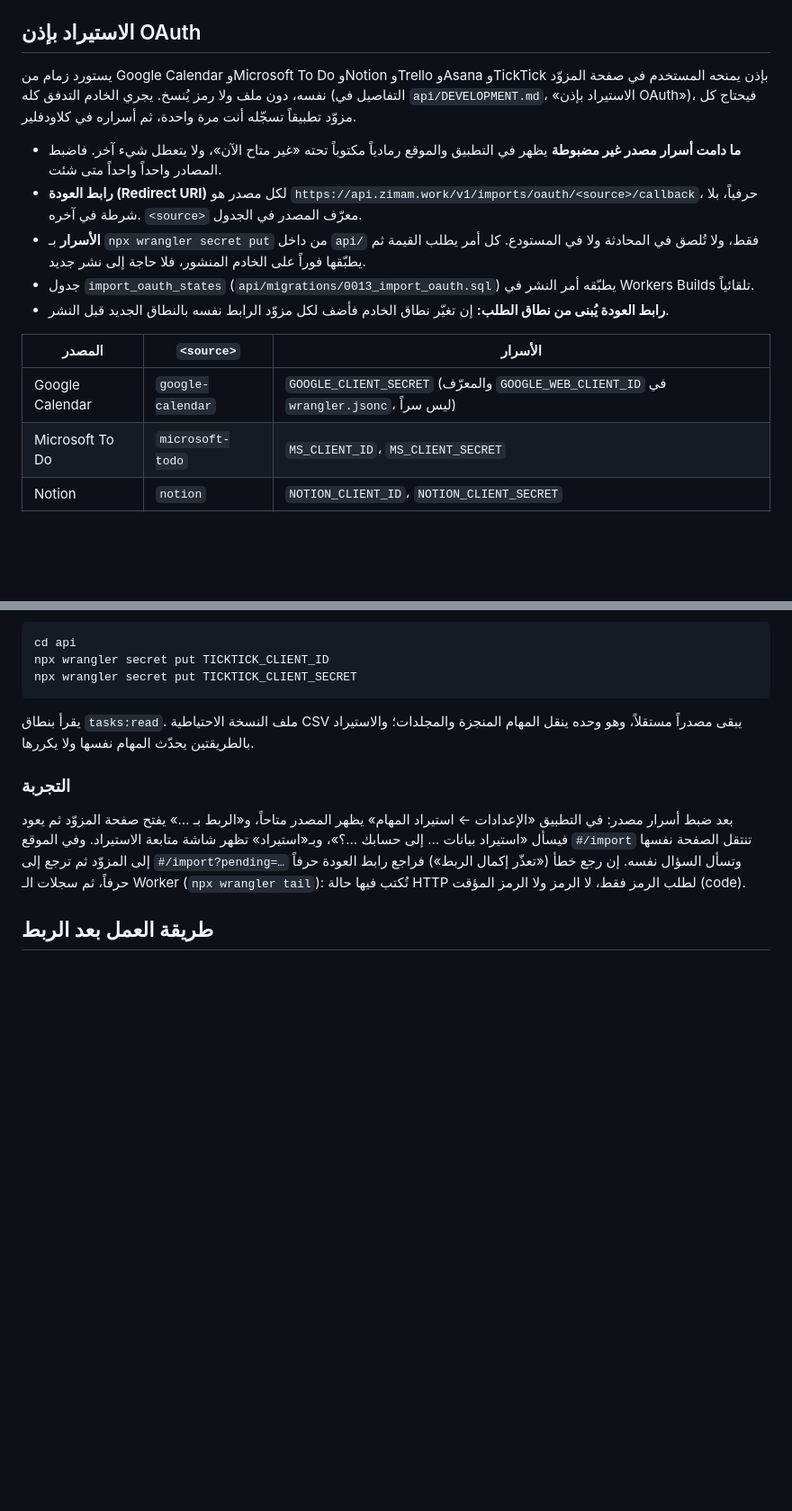
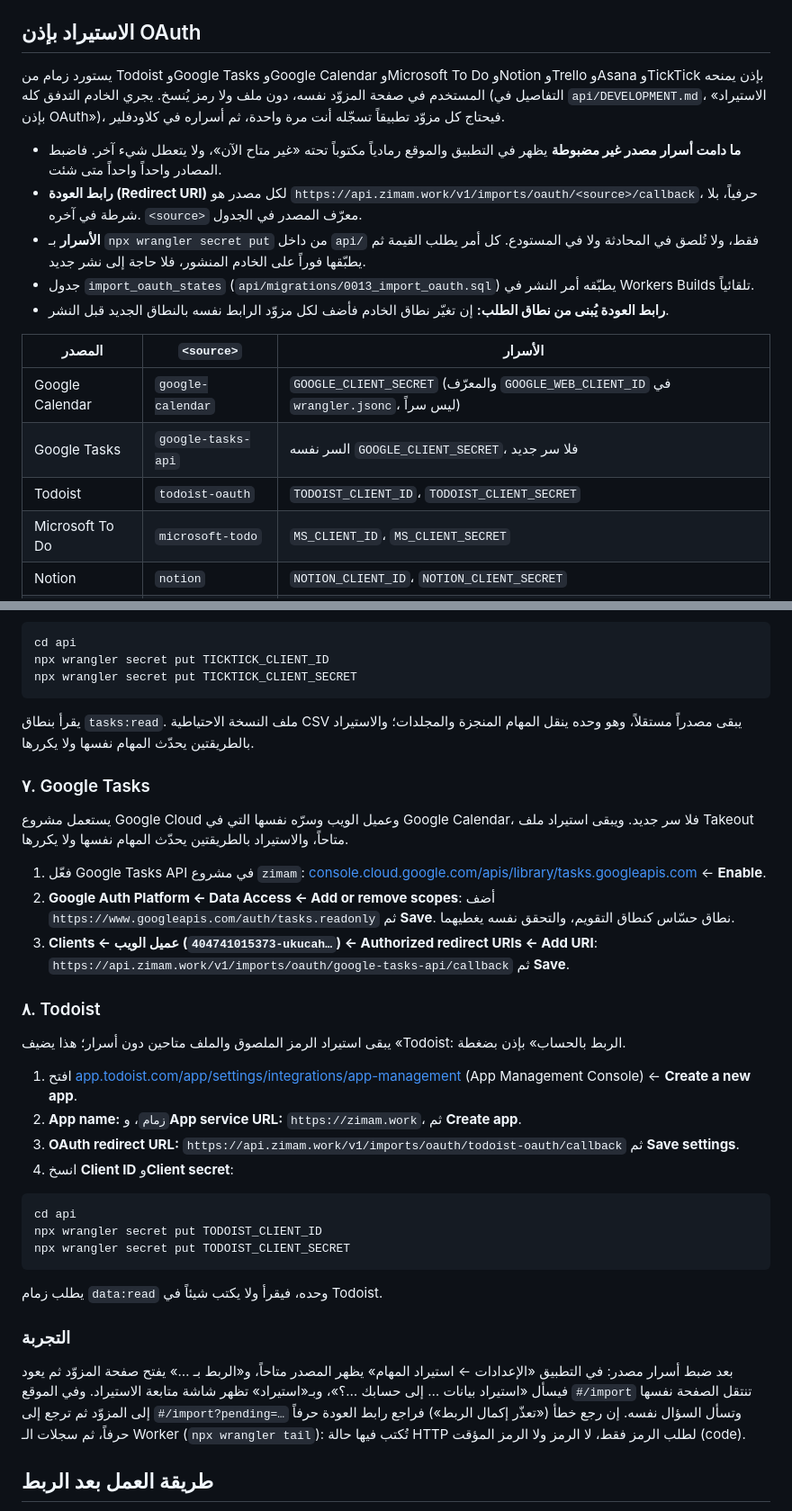
Before and after one commit to fahadaali/zimam, a Markdown page: docs/setup.md, 2 parts joined by grey strips. Shown at 90% size. Drawn GitHub-style; blank space fills up the shorter version.

Commit message:
Document the Google Tasks and Todoist OAuth setup
Co-Authored-By: Claude Opus 5.5 <noreply@anthropic.com>
Claude-Session: https://claude.ai/code/session_013wtp8U1EfjqhujRTFosc25

````diff
--- a/docs/setup.md
+++ b/docs/setup.md
@@ -373,7 +373,7 @@ https://api.zimam.work/v1/subscriptions/apple/notifications
 
 ## الاستيراد بإذن OAuth
 
-يستورد زمام من Google Calendar وMicrosoft To Do وNotion وTrello وAsana وTickTick بإذن يمنحه المستخدم في صفحة المزوّد نفسه، دون ملف ولا رمز يُنسخ. يجري الخادم التدفق كله (التفاصيل في `api/DEVELOPMENT.md`، «الاستيراد بإذن OAuth»)، فيحتاج كل مزوّد تطبيقاً تسجّله أنت مرة واحدة، ثم أسراره في كلاودفلير.
+يستورد زمام من Todoist وGoogle Tasks وGoogle Calendar وMicrosoft To Do وNotion وTrello وAsana وTickTick بإذن يمنحه المستخدم في صفحة المزوّد نفسه، دون ملف ولا رمز يُنسخ. يجري الخادم التدفق كله (التفاصيل في `api/DEVELOPMENT.md`، «الاستيراد بإذن OAuth»)، فيحتاج كل مزوّد تطبيقاً تسجّله أنت مرة واحدة، ثم أسراره في كلاودفلير.
 
 - **ما دامت أسرار مصدر غير مضبوطة** يظهر في التطبيق والموقع رمادياً مكتوباً تحته «غير متاح الآن»، ولا يتعطل شيء آخر. فاضبط المصادر واحداً واحداً متى شئت.
 - **رابط العودة (Redirect URI)** لكل مصدر هو `https://api.zimam.work/v1/imports/oauth/<source>/callback`، حرفياً، بلا شرطة في آخره. `<source>` معرّف المصدر في الجدول.
@@ -384,6 +384,8 @@ https://api.zimam.work/v1/subscriptions/apple/notifications
 | المصدر | `<source>` | الأسرار |
 | --- | --- | --- |
 | Google Calendar | `google-calendar` | `GOOGLE_CLIENT_SECRET` (والمعرّف `GOOGLE_WEB_CLIENT_ID` في `wrangler.jsonc`، ليس سراً) |
+| Google Tasks | `google-tasks-api` | السر نفسه `GOOGLE_CLIENT_SECRET`، فلا سر جديد |
+| Todoist | `todoist-oauth` | `TODOIST_CLIENT_ID`، `TODOIST_CLIENT_SECRET` |
 | Microsoft To Do | `microsoft-todo` | `MS_CLIENT_ID`، `MS_CLIENT_SECRET` |
 | Notion | `notion` | `NOTION_CLIENT_ID`، `NOTION_CLIENT_SECRET` |
 | Trello | `trello` | `TRELLO_API_KEY` |
@@ -481,6 +483,32 @@ npx wrangler secret put TICKTICK_CLIENT_SECRET
 
 يقرأ بنطاق `tasks:read`. ملف النسخة الاحتياطية CSV يبقى مصدراً مستقلاً، وهو وحده ينقل المهام المنجزة والمجلدات؛ والاستيراد بالطريقتين يحدّث المهام نفسها ولا يكررها.
 
+### ٧. Google Tasks
+
+يستعمل مشروع Google Cloud وعميل الويب وسرّه نفسها التي في Google Calendar، فلا سر جديد. ويبقى استيراد ملف Takeout متاحاً، والاستيراد بالطريقتين يحدّث المهام نفسها ولا يكررها.
+
+1. فعّل Google Tasks API في مشروع `zimam`: [console.cloud.google.com/apis/library/tasks.googleapis.com](https://console.cloud.google.com/apis/library/tasks.googleapis.com) ← **Enable**.
+2. **Google Auth Platform ← Data Access ← Add or remove scopes**: أضف `https://www.googleapis.com/auth/tasks.readonly` ثم **Save**. نطاق حسّاس كنطاق التقويم، والتحقق نفسه يغطيهما.
+3. **Clients ← عميل الويب (`404741015373-ukucah…`) ← Authorized redirect URIs ← Add URI**:
+   `https://api.zimam.work/v1/imports/oauth/google-tasks-api/callback` ثم **Save**.
+
+### ٨. Todoist
+
+يبقى استيراد الرمز الملصوق والملف متاحين دون أسرار؛ هذا يضيف «Todoist: الربط بالحساب» بإذن بضغطة.
+
+1. افتح [app.todoist.com/app/settings/integrations/app-management](https://app.todoist.com/app/settings/integrations/app-management) (App Management Console) ← **Create a new app**.
+2. **App name:** `زمام`، و**App service URL:** `https://zimam.work`، ثم **Create app**.
+3. **OAuth redirect URL:** `https://api.zimam.work/v1/imports/oauth/todoist-oauth/callback` ثم **Save settings**.
+4. انسخ **Client ID** و**Client secret**:
+
+```sh
+cd api
+npx wrangler secret put TODOIST_CLIENT_ID
+npx wrangler secret put TODOIST_CLIENT_SECRET
+```
+
+يطلب زمام `data:read` وحده، فيقرأ ولا يكتب شيئاً في Todoist.
+
 ### التجربة
 
 بعد ضبط أسرار مصدر: في التطبيق «الإعدادات ← استيراد المهام» يظهر المصدر متاحاً، و«الربط بـ …» يفتح صفحة المزوّد ثم يعود فيسأل «استيراد بيانات … إلى حسابك …؟»، وبـ«استيراد» تظهر شاشة متابعة الاستيراد. وفي الموقع `#/import` تنتقل الصفحة نفسها إلى المزوّد ثم ترجع إلى `#/import?pending=…` وتسأل السؤال نفسه. إن رجع خطأ («تعذّر إكمال الربط») فراجع رابط العودة حرفاً حرفاً، ثم سجلات الـ Worker (`npx wrangler tail`): تُكتب فيها حالة HTTP لطلب الرمز فقط، لا الرمز ولا الرمز المؤقت (code).
````
Also changed, not shown: docs/idea.md (+2 -0 lines).
